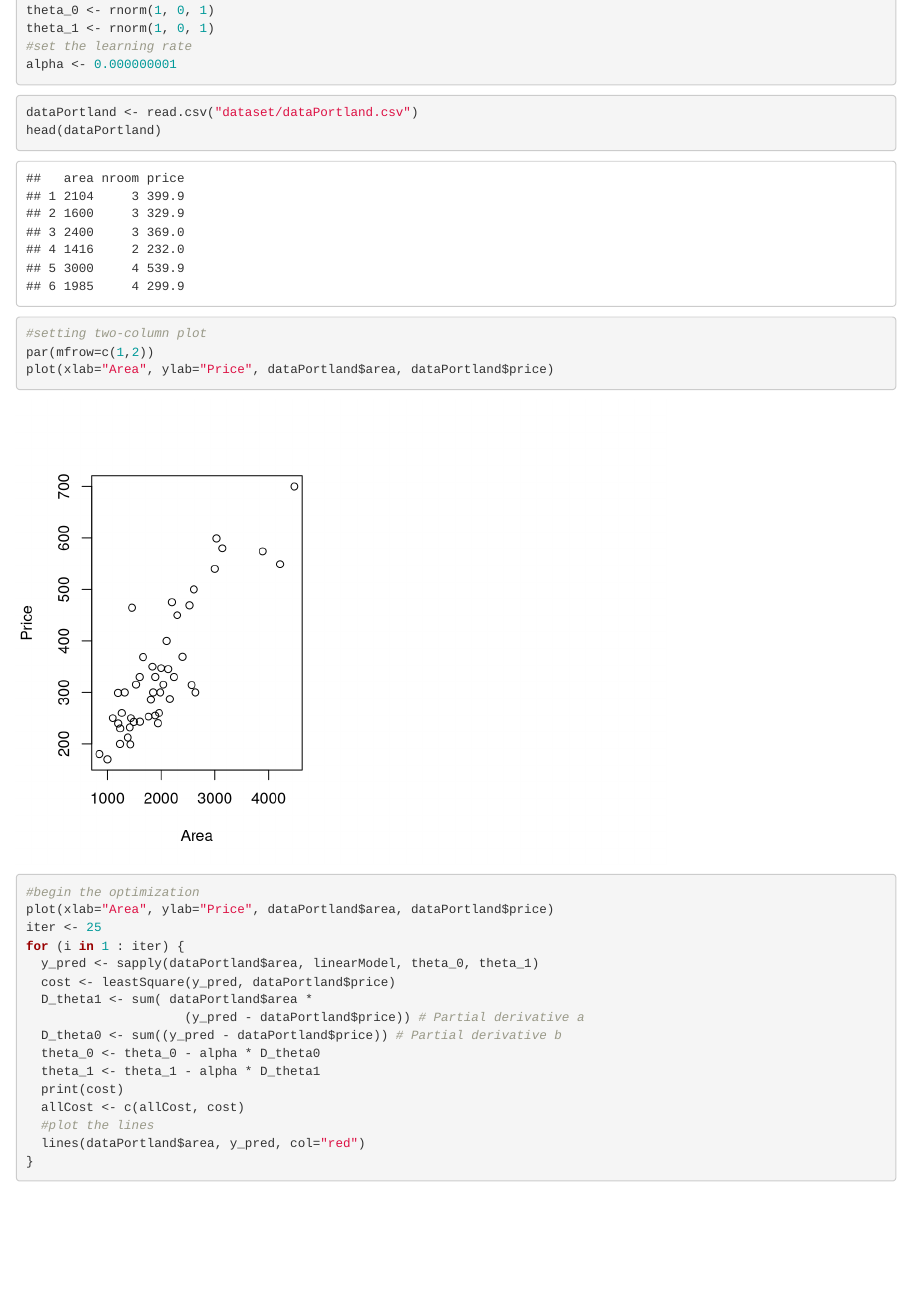
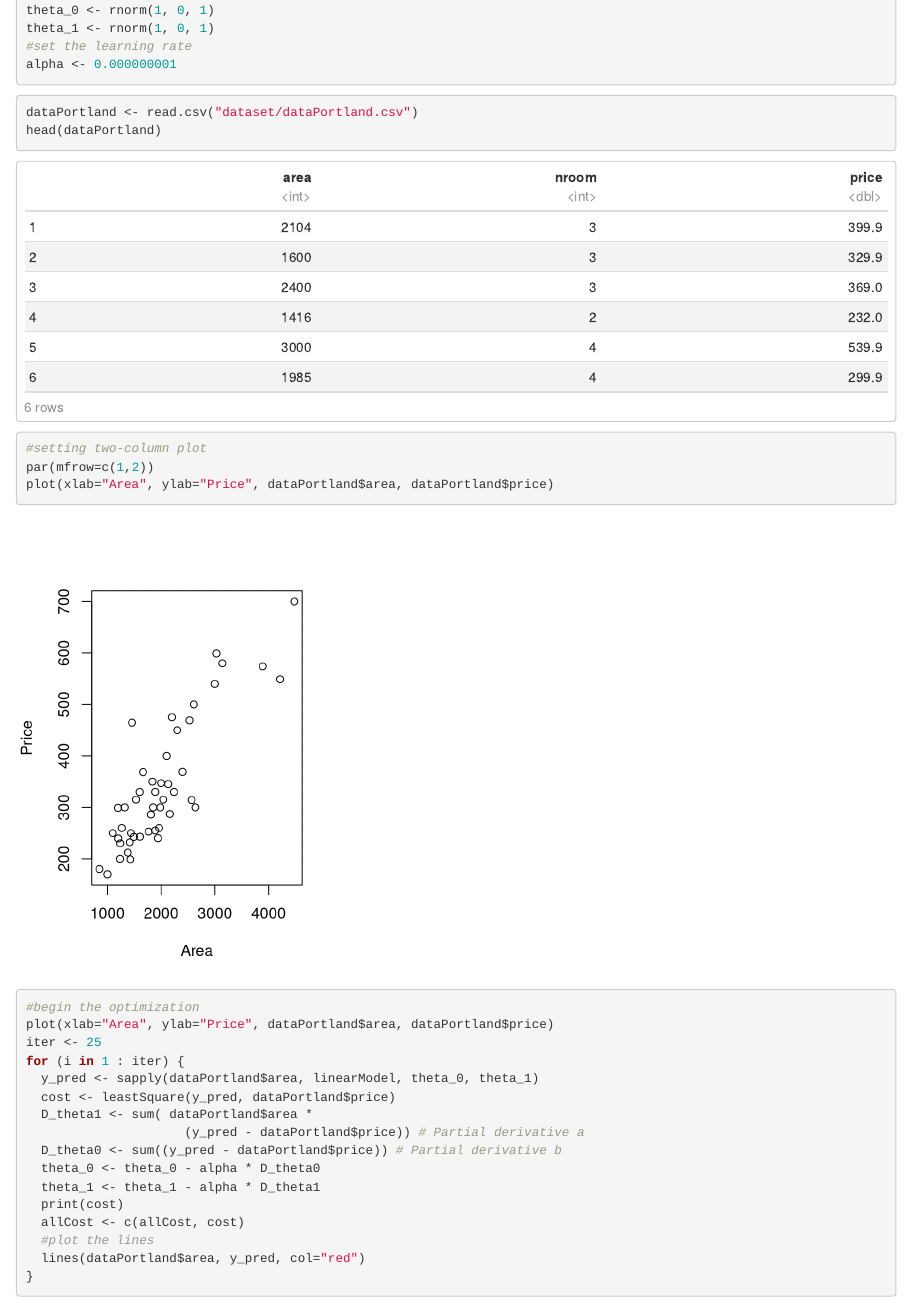
Before and after one commit to fathanick/Fundamental-Data-Science-with-R, an R Markdown document (Linear-regression-from-scratch.Rmd): the page in a window 1100 px wide, from 460 px down. Rendered offline with R 4.5, knitr and Pandoc, with nearby package versions; code that draws random numbers runs with fixed seeds of ours.

Commit message:
Edit file

```diff
--- a/Linear-regression-from-scratch.Rmd
+++ b/Linear-regression-from-scratch.Rmd
@@ -1,5 +1,7 @@
 ---
 title: "Linear Regression from Scratch"
-output: html_notebook
+output:
+  html_document:
+    df_print: paged
 ---
 
```
Also changed, not shown: Linear-regression-from-scratch.html, Linear-regression-from-scratch.Rmd (4 more changed lines).
